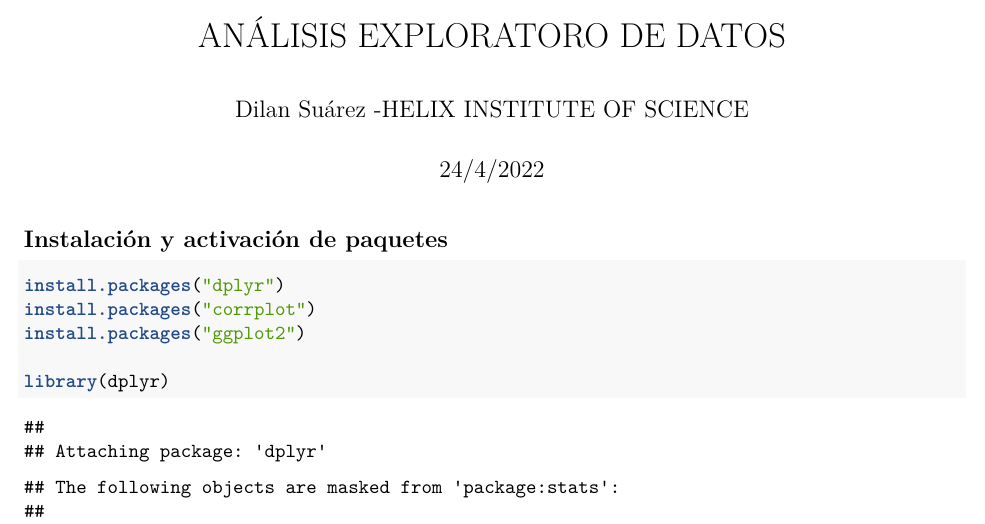
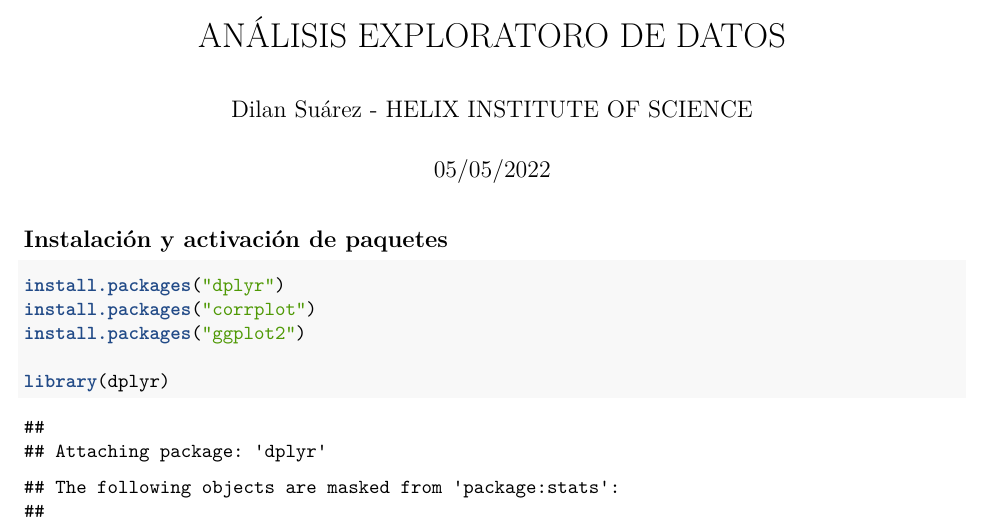
Before and after one commit to DilanSA/DataAnalyticsR, an R Markdown document (DataExploratoryAnalysis.Rmd): part of page 1 of 8, cut so that both start at the same text. Rendered offline with R 4.5, knitr and Pandoc, then LaTeX, with nearby package versions.

Commit message:
Cambio de autores

```diff
--- a/DataExploratoryAnalysis.Rmd
+++ b/DataExploratoryAnalysis.Rmd
@@ -1,7 +1,7 @@
 ---
 title: "ANÁLISIS EXPLORATORO DE DATOS"
-author: "Dilan Suárez -HELIX INSTITUTE OF SCIENCE"
-date: "24/4/2022"
+author: "Dilan Suárez - HELIX INSTITUTE OF SCIENCE"
+date: "05/05/2022"
 output:
   pdf_document: default
   html_document: default
```
